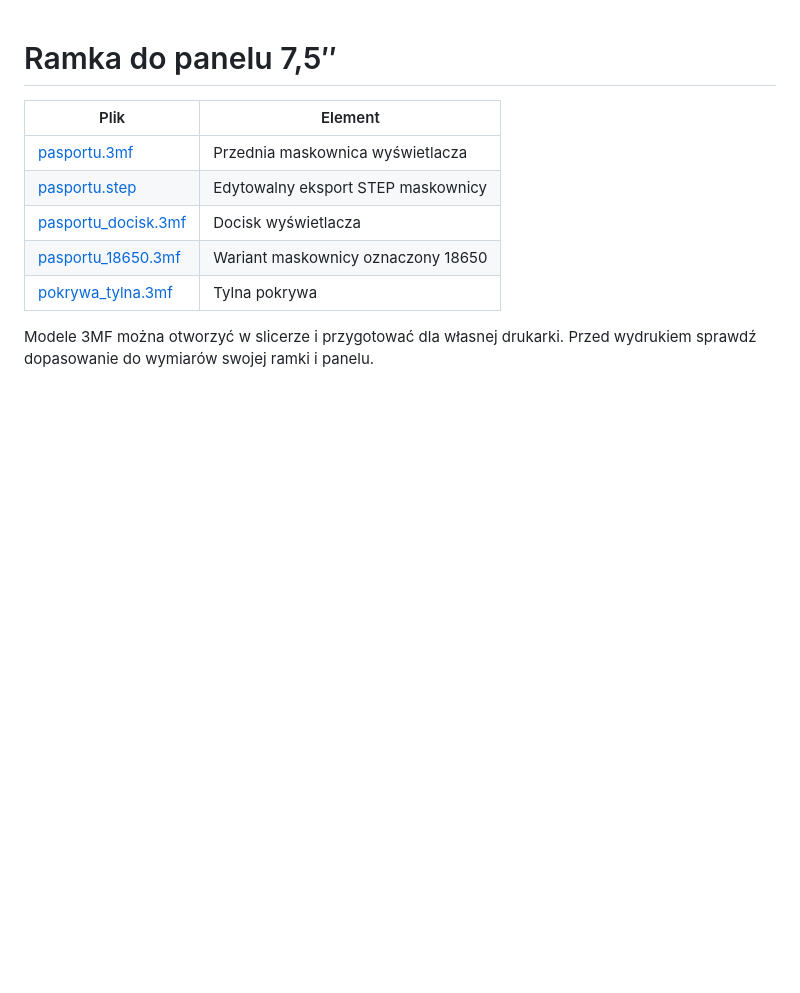
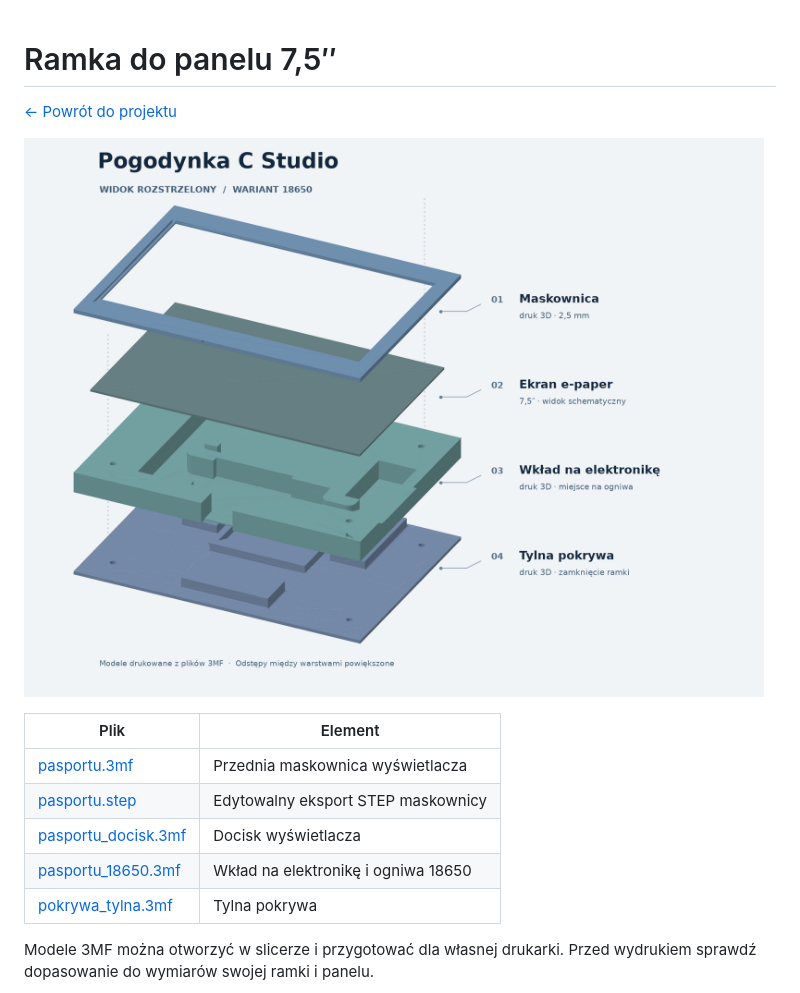
Before and after one commit to jestemboski999/pogodynka-e-paper, a Markdown page: hardware/README.md, the part around the change. Rendered like a GitHub page; pictures changed too: docs/images/widok-rozstrzelony.png (added); blank space fills up the shorter version.

```diff
--- a/hardware/README.md
+++ b/hardware/README.md
@@ -1,11 +1,15 @@
 # Ramka do panelu 7,5″
+
+[← Powrót do projektu](../README.md)
+
+![Widok rozstrzelony części ramki](../docs/images/widok-rozstrzelony.png)
 
 | Plik | Element |
 | --- | --- |
 | [pasportu.3mf](pasportu.3mf) | Przednia maskownica wyświetlacza |
 | [pasportu.step](pasportu.step) | Edytowalny eksport STEP maskownicy |
 | [pasportu_docisk.3mf](pasportu_docisk.3mf) | Docisk wyświetlacza |
-| [pasportu_18650.3mf](pasportu_18650.3mf) | Wariant maskownicy oznaczony 18650 |
+| [pasportu_18650.3mf](pasportu_18650.3mf) | Wkład na elektronikę i ogniwa 18650 |
 | [pokrywa_tylna.3mf](pokrywa_tylna.3mf) | Tylna pokrywa |
 
 Modele 3MF można otworzyć w slicerze i przygotować dla własnej drukarki. Przed wydrukiem sprawdź dopasowanie do wymiarów swojej ramki i panelu.
```
Also changed, not shown: README.md (+34 -53 lines), docs/uruchomienie.md (added, +57 -0 lines).
